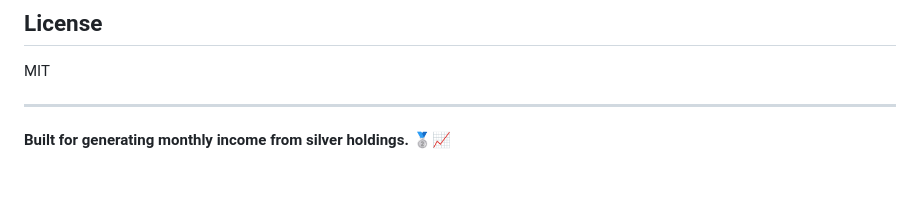
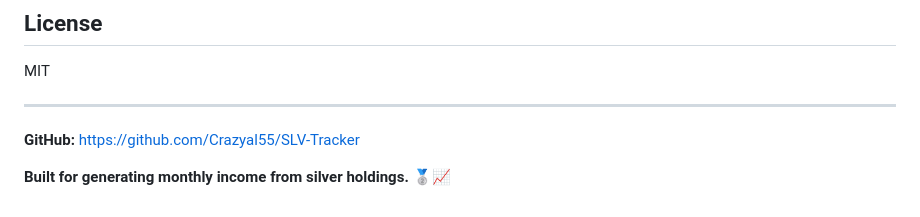
Before and after one commit to Crazyal55/SLV-Tracker, a Markdown page: README.md, the part around the change. Drawn GitHub-style; blank space fills up the shorter version.

Commit message:
Update documentation with correct repo URL
- Updated README with GitHub link
- Memory files updated
- All fixes documented

```diff
--- a/README.md
+++ b/README.md
@@ -194,4 +194,6 @@ MIT
 
 ---
 
+**GitHub:** https://github.com/Crazyal55/SLV-Tracker
+
 **Built for generating monthly income from silver holdings.** 🥈📈
```
